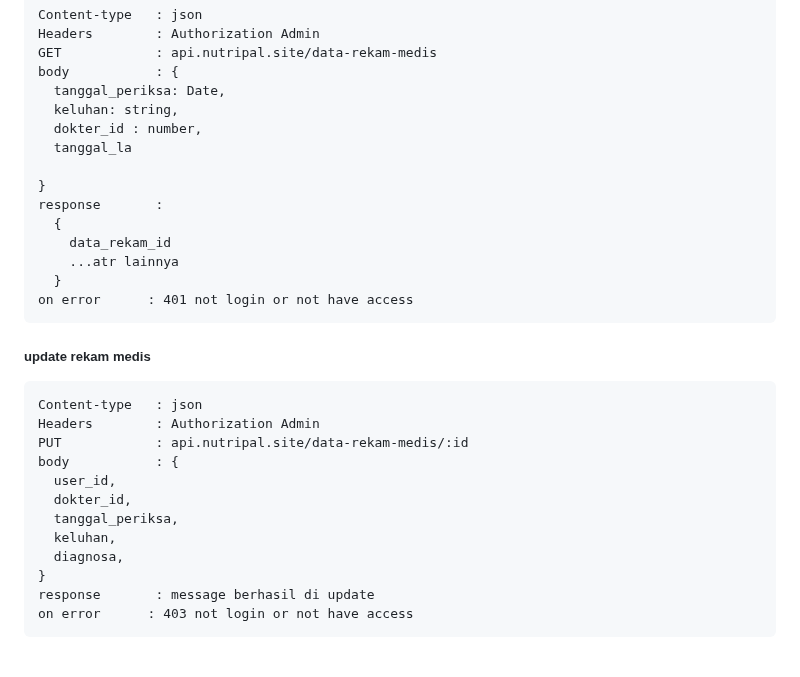
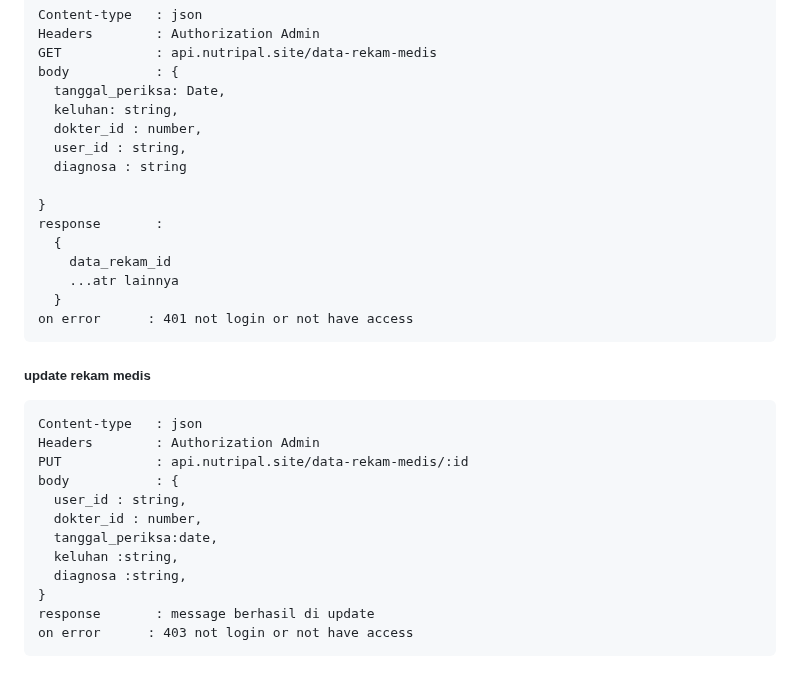
Before and after one commit to FS-321/be-nutri-health, a Markdown page: README.md, the part around the change. Rendered like a GitHub page.

```diff
--- a/README.md
+++ b/README.md
@@ -391,7 +391,8 @@ body           : {
   tanggal_periksa: Date,
   keluhan: string,
   dokter_id : number,
-  tanggal_la
+  user_id : string,
+  diagnosa : string
 
 }
 response       :
@@ -410,11 +411,11 @@ Content-type   : json
 Headers        : Authorization Admin
 PUT            : api.nutripal.site/data-rekam-medis/:id
 body           : {
-  user_id,
-  dokter_id,
-  tanggal_periksa,
-  keluhan,
-  diagnosa,
+  user_id : string,
+  dokter_id : number,
+  tanggal_periksa:date,
+  keluhan :string,
+  diagnosa :string,
 }
 response       : message berhasil di update
 on error      : 403 not login or not have access
```
